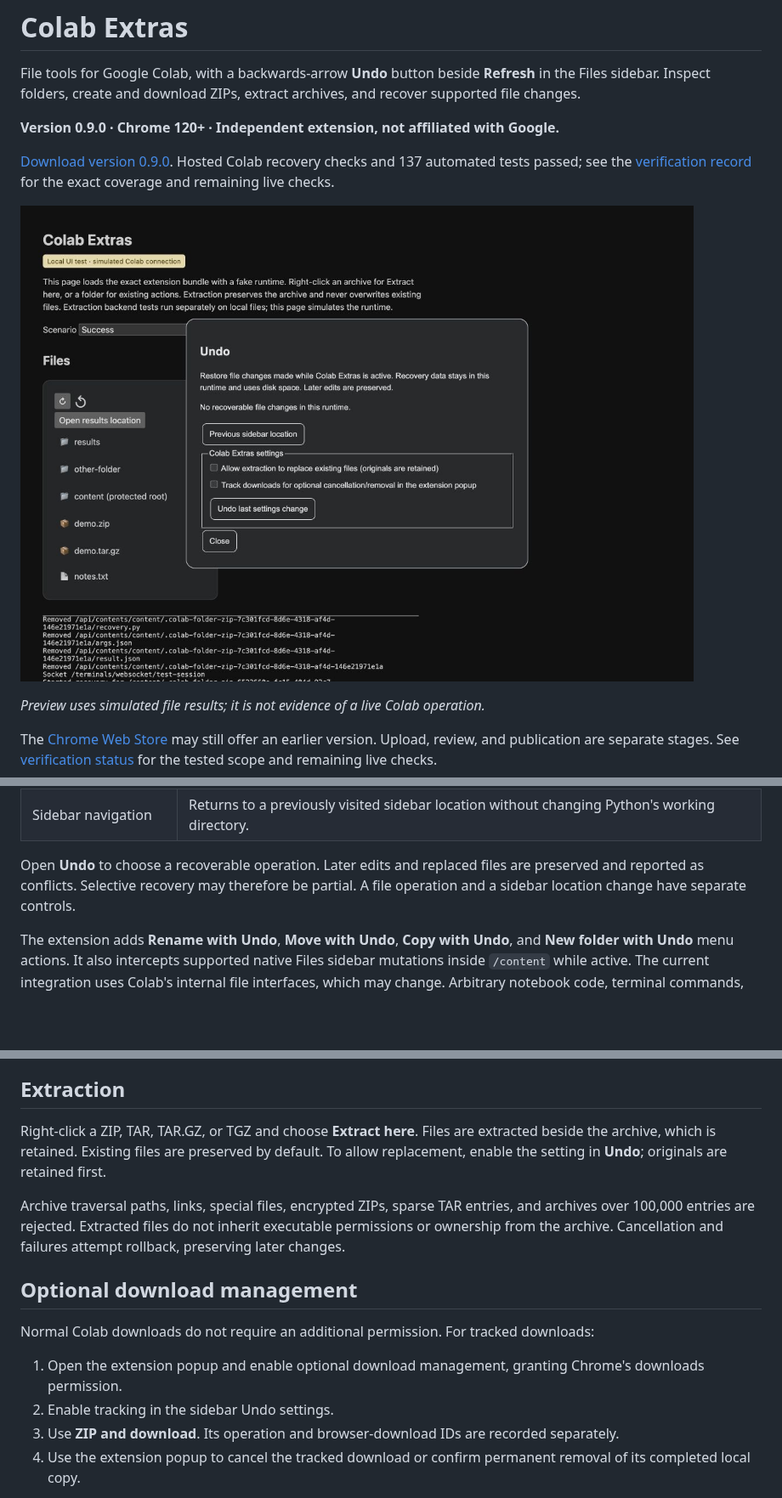
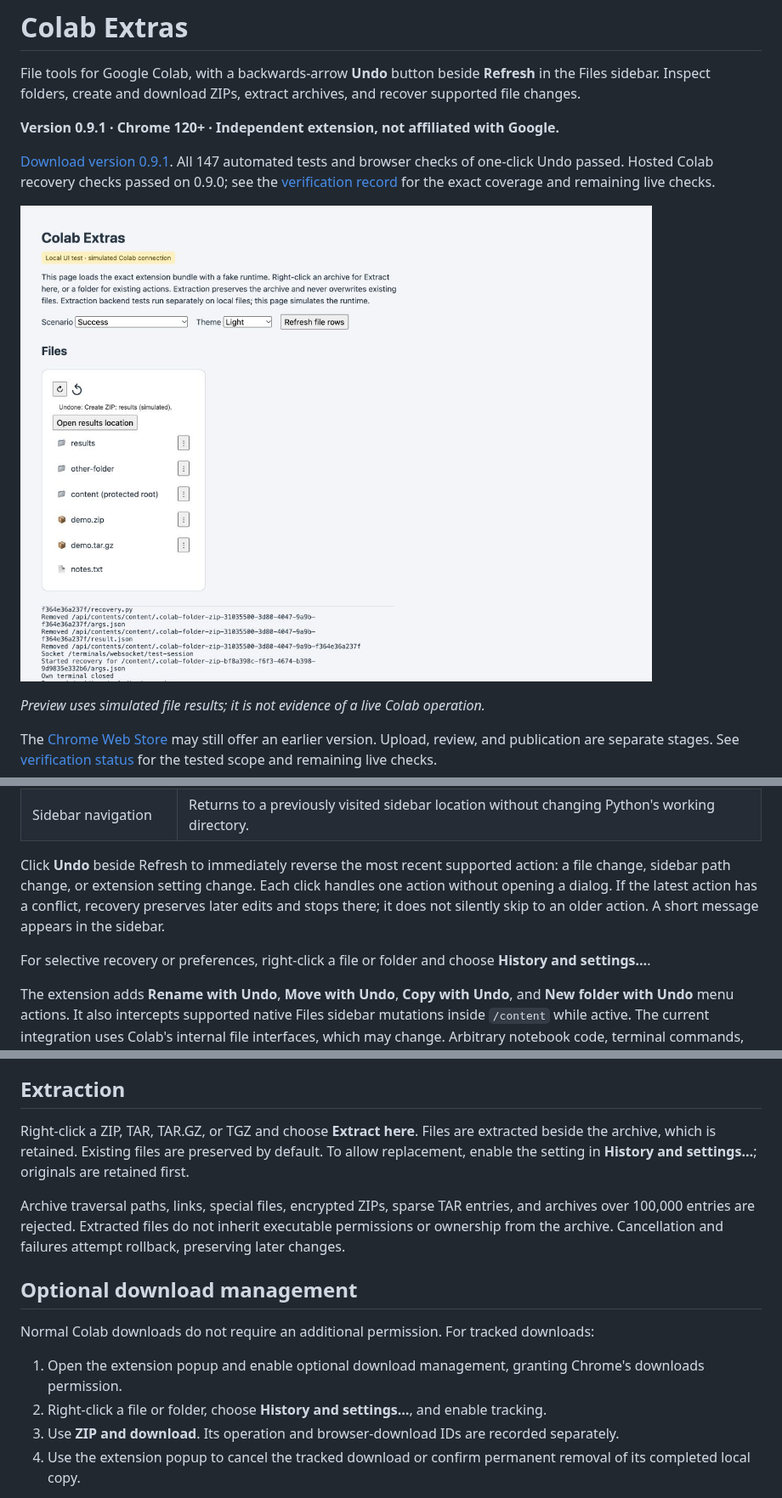
Before and after one commit to luisdrita/colab-extras, a Markdown page: README.md, 3 parts joined by grey strips. Shown at 85% size. Drawn GitHub-style; pictures changed too: docs/one-click-undo-preview.png (added); blank space fills up the shorter version.

Commit message:
Make toolbar Undo reverse the latest action directly

```diff
--- a/README.md
+++ b/README.md
@@ -4,11 +4,11 @@
 
 File tools for Google Colab, with a backwards-arrow **Undo** button beside **Refresh** in the Files sidebar. Inspect folders, create and download ZIPs, extract archives, and recover supported file changes.
 
-**Version 0.9.0 · Chrome 120+ · Independent extension, not affiliated with Google.**
+**Version 0.9.1 · Chrome 120+ · Independent extension, not affiliated with Google.**
 
-[Download version 0.9.0](https://github.com/luisdrita/colab-extras/releases/tag/v0.9.0). Hosted Colab recovery checks and 137 automated tests passed; see the [verification record](TESTING.md) for the exact coverage and remaining live checks.
+[Download version 0.9.1](https://github.com/luisdrita/colab-extras/releases/tag/v0.9.1). All 147 automated tests and browser checks of one-click Undo passed. Hosted Colab recovery checks passed on 0.9.0; see the [verification record](TESTING.md) for the exact coverage and remaining live checks.
 
-![Undo panel in the simulated browser harness](docs/undo-preview-dark.png)
+![One-click Undo in the simulated browser harness](docs/one-click-undo-preview.png)
 
 *Preview uses simulated file results; it is not evidence of a live Colab operation.*
 
@@ -29,7 +29,9 @@ The [Chrome Web Store](https://chromewebstore.google.com/detail/colab-extras/aeg
 | Extension settings | Reverses preferences changed in the current tab. |
 | Sidebar navigation | Returns to a previously visited sidebar location without changing Python's working directory. |
 
-Open **Undo** to choose a recoverable operation. Later edits and replaced files are preserved and reported as conflicts. Selective recovery may therefore be partial. A file operation and a sidebar location change have separate controls.
+Click **Undo** beside Refresh to immediately reverse the most recent supported action: a file change, sidebar path change, or extension setting change. Each click handles one action without opening a dialog. If the latest action has a conflict, recovery preserves later edits and stops there; it does not silently skip to an older action. A short message appears in the sidebar.
+
+For selective recovery or preferences, right-click a file or folder and choose **History and settings…**.
 
 The extension adds **Rename with Undo**, **Move with Undo**, **Copy with Undo**, and **New folder with Undo** menu actions. It also intercepts supported native Files sidebar mutations inside `/content` while active. The current integration uses Colab's internal file interfaces, which may change. Arbitrary notebook code, terminal commands, other users, operations before tracking began, and paths outside `/content` are not covered.
 
@@ -41,7 +43,7 @@ Deleting the runtime loses its local journal and local backups. Drive copies may
 
 ## Extraction
 
-Right-click a ZIP, TAR, TAR.GZ, or TGZ and choose **Extract here**. Files are extracted beside the archive, which is retained. Existing files are preserved by default. To allow replacement, enable the setting in **Undo**; originals are retained first.
+Right-click a ZIP, TAR, TAR.GZ, or TGZ and choose **Extract here**. Files are extracted beside the archive, which is retained. Existing files are preserved by default. To allow replacement, enable the setting in **History and settings…**; originals are retained first.
 
 Archive traversal paths, links, special files, encrypted ZIPs, sparse TAR entries, and archives over 100,000 entries are rejected. Extracted files do not inherit executable permissions or ownership from the archive. Cancellation and failures attempt rollback, preserving later changes.
 
@@ -50,7 +52,7 @@ Archive traversal paths, links, special files, encrypted ZIPs, sparse TAR entrie
 Normal Colab downloads do not require an additional permission. For tracked downloads:
 
 1. Open the extension popup and enable optional download management, granting Chrome's downloads permission.
-2. Enable tracking in the sidebar Undo settings.
+2. Right-click a file or folder, choose **History and settings…**, and enable tracking.
 3. Use **ZIP and download**. Its operation and browser-download IDs are recorded separately.
 4. Use the extension popup to cancel the tracked download or confirm permanent removal of its completed local copy.
 
```
Also changed, not shown: PRIVACY.md (+3 -3 lines), TESTING.md (+12 -0 lines), 13 other files.
